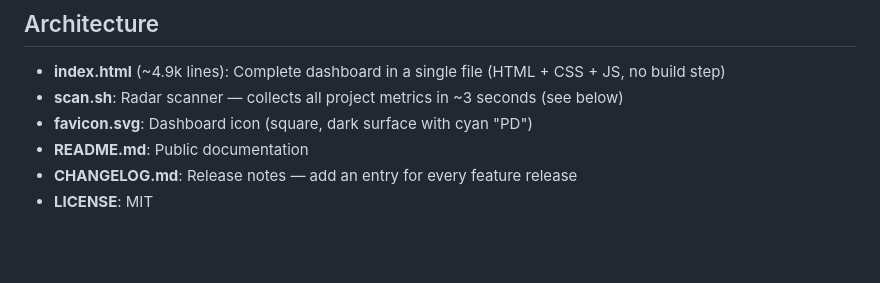
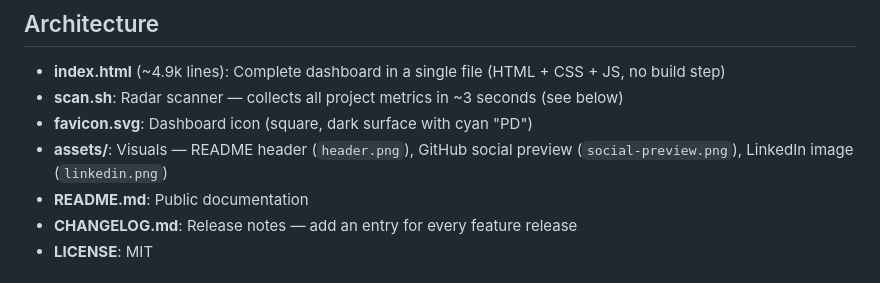
Before and after one commit to donludwig/project-dashboard, a Markdown page: CLAUDE.md, the part around the change. GitHub-like rendering; blank space fills up the shorter version.

```diff
--- a/CLAUDE.md
+++ b/CLAUDE.md
@@ -9,6 +9,7 @@ Communication language: English.
 - **index.html** (~4.9k lines): Complete dashboard in a single file (HTML + CSS + JS, no build step)
 - **scan.sh**: Radar scanner — collects all project metrics in ~3 seconds (see below)
 - **favicon.svg**: Dashboard icon (square, dark surface with cyan "PD")
+- **assets/**: Visuals — README header (`header.png`), GitHub social preview (`social-preview.png`), LinkedIn image (`linkedin.png`)
 - **README.md**: Public documentation
 - **CHANGELOG.md**: Release notes — add an entry for every feature release
 - **LICENSE**: MIT
```
Also changed, not shown: README.md (+3 -0 lines), assets/header.png (added), assets/linkedin.png (added), assets/social-preview.png (added).
